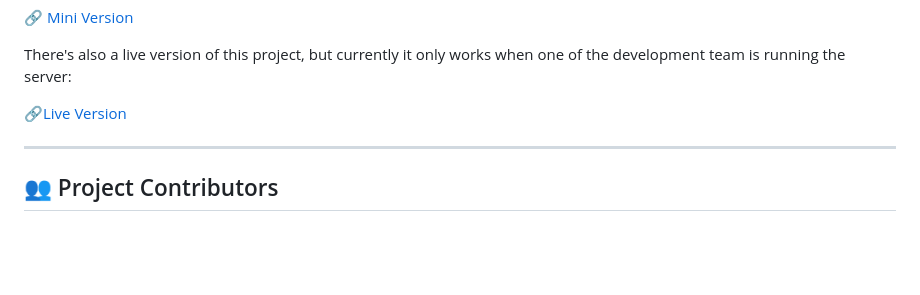
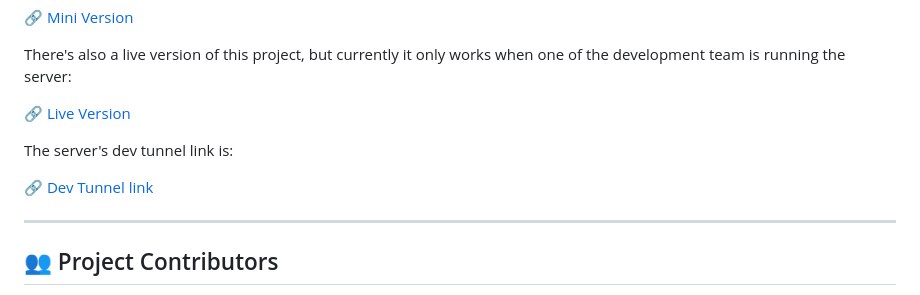
Before and after one commit to AlapatiVamsi05/Venue_Registration_System_VRS, a Markdown page: README.md, the part around the change. GitHub-like rendering; blank space fills up the shorter version.

```diff
--- a/README.md
+++ b/README.md
@@ -89,7 +89,11 @@ Just click the link below to start using it:
 
 There's also a live version of this project, but currently it only works when one of the development team is running the server:
 
-🔗[Live Version](https://alapativamsi05.github.io/Venue_Registration_System_VRS/)
+🔗 [Live Version](https://alapativamsi05.github.io/Venue_Registration_System_VRS/)
+
+The server's dev tunnel link is:
+
+🔗 [Dev Tunnel link](https://spsmkpn4-5500.inc1.devtunnels.ms/)
 
 ---
 
```
